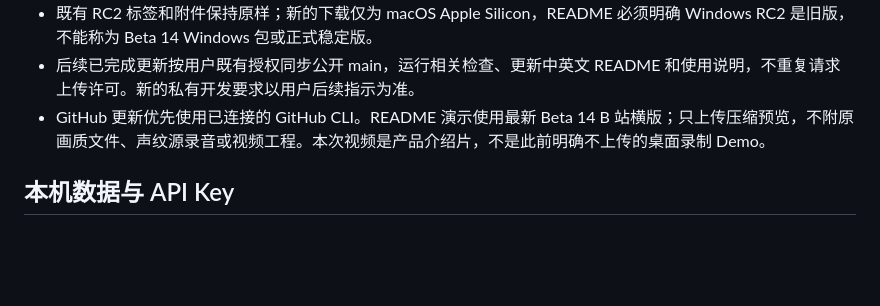
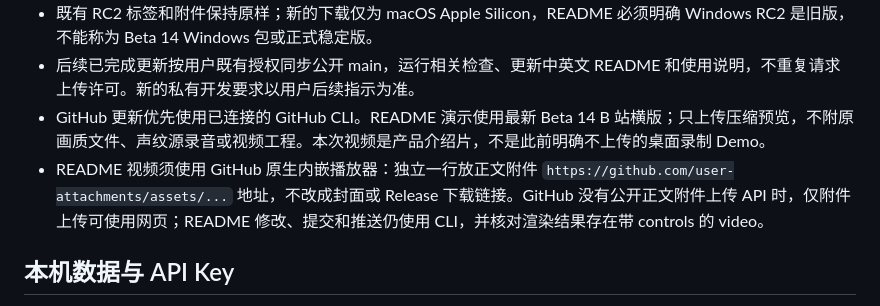
Before and after one commit to maestrokaka/cyberboard-studio, a Markdown page: AGENTS.md, the part around the change. GitHub-like rendering; blank space fills up the shorter version.

Commit message:
Embed the Bilibili preview with GitHub native video controls

```diff
--- a/AGENTS.md
+++ b/AGENTS.md
@@ -7,6 +7,7 @@
 - 既有 RC2 标签和附件保持原样；新的下载仅为 macOS Apple Silicon，README 必须明确 Windows RC2 是旧版，不能称为 Beta 14 Windows 包或正式稳定版。
 - 后续已完成更新按用户既有授权同步公开 main，运行相关检查、更新中英文 README 和使用说明，不重复请求上传许可。新的私有开发要求以用户后续指示为准。
 - GitHub 更新优先使用已连接的 GitHub CLI。README 演示使用最新 Beta 14 B 站横版；只上传压缩预览，不附原画质文件、声纹源录音或视频工程。本次视频是产品介绍片，不是此前明确不上传的桌面录制 Demo。
+- README 视频须使用 GitHub 原生内嵌播放器：独立一行放正文附件 `https://github.com/user-attachments/assets/...` 地址，不改成封面或 Release 下载链接。GitHub 没有公开正文附件上传 API 时，仅附件上传可使用网页；README 修改、提交和推送仍使用 CLI，并核对渲染结果存在带 controls 的 video。
 
 ## 本机数据与 API Key
 
```
Also changed, not shown: README.en.md (+2 -4 lines), README.md (+2 -4 lines).
